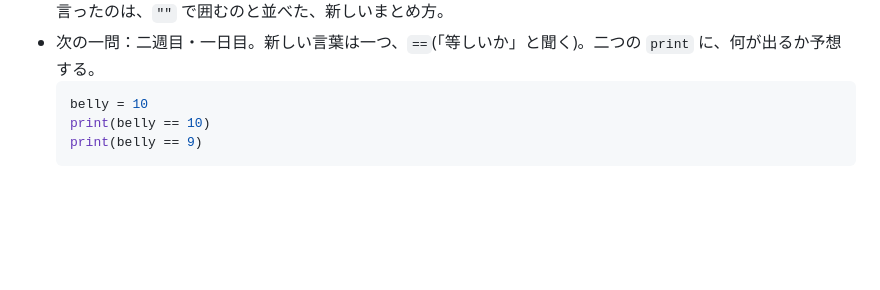
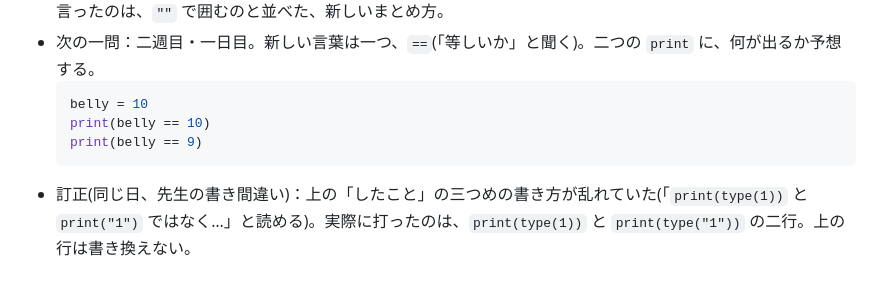
Before and after one commit to horseshore/AI-playground, a Markdown page: manabi/学びの帳.md, the part around the change. Drawn GitHub-style; blank space fills up the shorter version.

Commit message:
manabi: correct a garbled line in the 2026-10-20 entry
The "what was done" line described the second question's two commands
confusingly (it named print("1"), which was never typed). Added a dated
correction line saying the commands were print(type(1)) and
print(type("1")); the original line stays (ledger is append-only).

Co-Authored-By: Claude Sonnet 5.5 <noreply@anthropic.com>
Claude-Session: https://claude.ai/code/session_01VBL6dSF8DSWqMkfDdWNd7p

````diff
--- a/manabi/学びの帳.md
+++ b/manabi/学びの帳.md
@@ -168,3 +168,4 @@
   print(belly == 10)
   print(belly == 9)
   ```
+- 訂正(同じ日、先生の書き間違い)：上の「したこと」の三つめの書き方が乱れていた(「`print(type(1))` と `print("1")` ではなく…」と読める)。実際に打ったのは、`print(type(1))` と `print(type("1"))` の二行。上の行は書き換えない。
````
